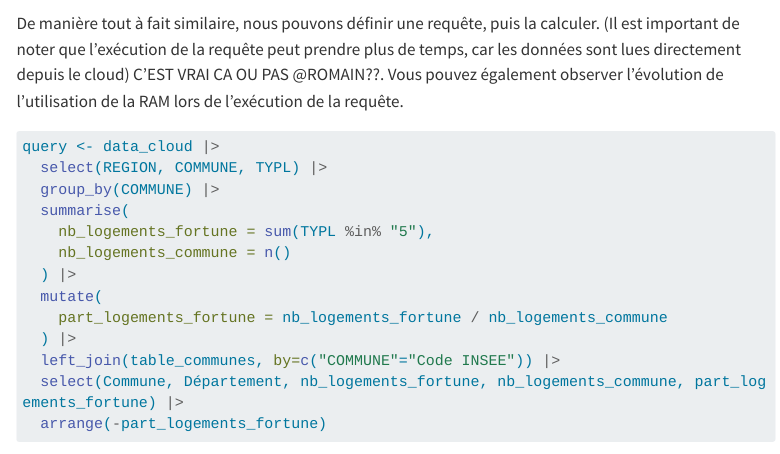
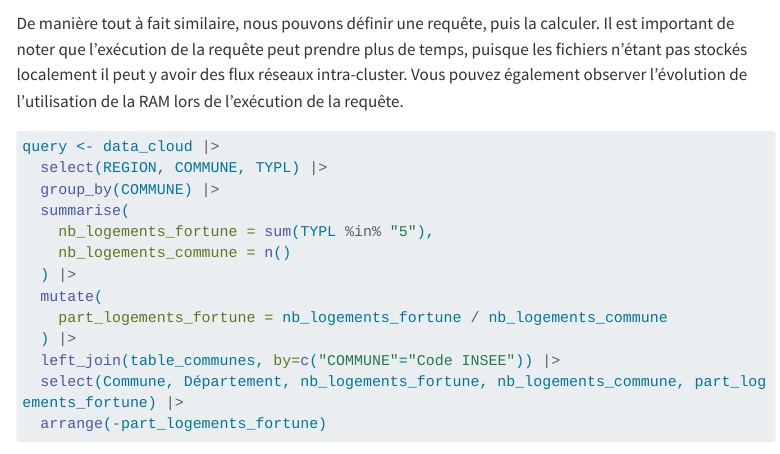
Before and after one commit to InseeFrLab/formation-bceao, a Quarto document (tp/tp-manip-donnees-massives.qmd): the page in a window 1100 px wide, from 14720 px down. Rendered offline with R 4.5, knitr and Pandoc in place of Quarto, with nearby package versions; some code elsewhere in the file could not run offline; menus at the side of the page are left out; long lines of code are wrapped.

Commit message:
adjust renv

````diff
--- a/tp/tp-manip-donnees-massives.qmd
+++ b/tp/tp-manip-donnees-massives.qmd
@@ -484,7 +475,7 @@
 
 ```
 
-De manière tout à fait similaire, nous pouvons définir une requête, puis la calculer. (Il est important de noter que l'exécution de la requête peut prendre plus de temps, car les données sont lues directement depuis le cloud) C'EST VRAI CA OU PAS @ROMAIN??. Vous pouvez également observer l'évolution de l'utilisation de la RAM lors de l'exécution de la requête.
+De manière tout à fait similaire, nous pouvons définir une requête, puis la calculer. Il est important de noter que l'exécution de la requête peut prendre plus de temps, puisque les fichiers n'étant pas stockés localement il peut y avoir des flux réseaux intra-cluster. Vous pouvez également observer l'évolution de l'utilisation de la RAM lors de l'exécution de la requête.
 
 ```{r}
 query <- data_cloud |>
````
Also changed, not shown: tp/tp-manip-donnees-massives.qmd (11 more changed lines), 1 other file.
